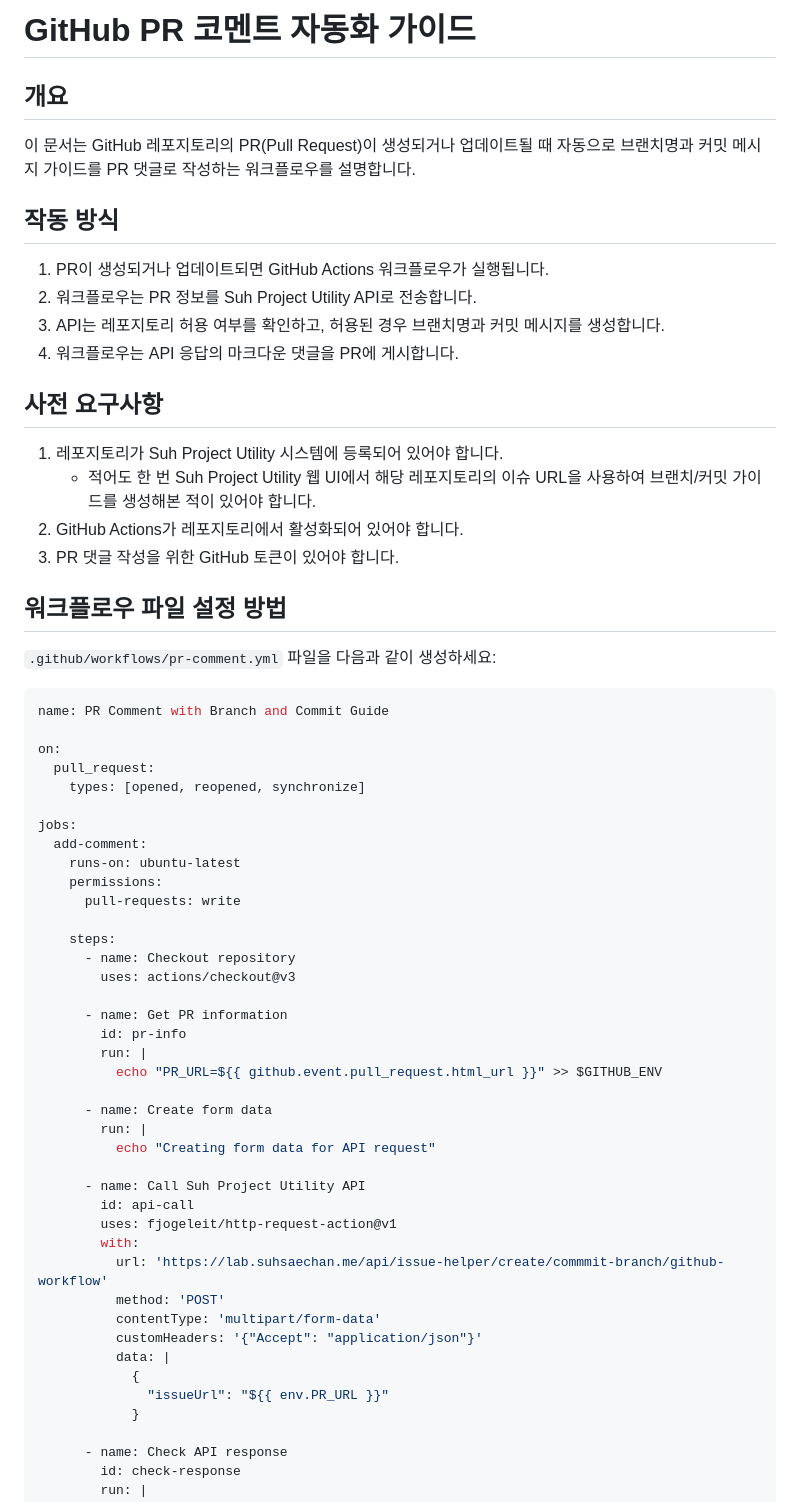
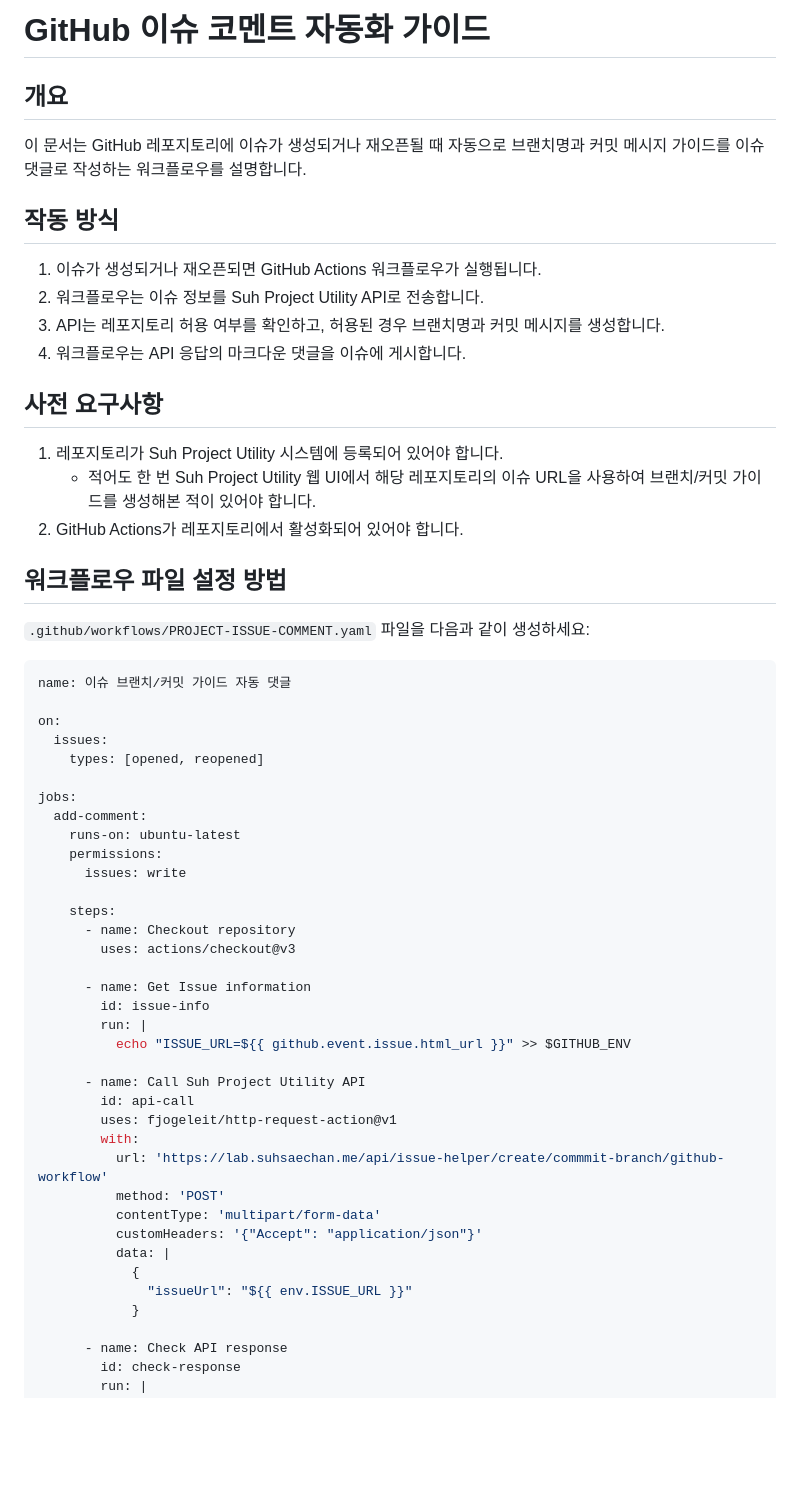
Before and after one commit to Cassiiopeia/suh-project-utility, a Markdown page: docs/issue_comment_workflow.md, the part around one of its changes. Drawn GitHub-style; blank space fills up the shorter version.

Commit message:
PR 생성 시 서버 API 호출로 브랜치커밋 가이드 자동 댓글 : docs : docs 업데이트 이슈내용으로 변경 https://github.com/Cassiiopeia/suh-project-utility/issues/48

````diff
--- a/docs/pr_comment_workflow.md
+++ b/docs/issue_comment_workflow.md
@@ -1,49 +1,44 @@
-# GitHub PR 코멘트 자동화 가이드
+# GitHub 이슈 코멘트 자동화 가이드
 
 ## 개요
-이 문서는 GitHub 레포지토리의 PR(Pull Request)이 생성되거나 업데이트될 때 자동으로 브랜치명과 커밋 메시지 가이드를 PR 댓글로 작성하는 워크플로우를 설명합니다.
+이 문서는 GitHub 레포지토리에 이슈가 생성되거나 재오픈될 때 자동으로 브랜치명과 커밋 메시지 가이드를 이슈 댓글로 작성하는 워크플로우를 설명합니다.
 
 ## 작동 방식
-1. PR이 생성되거나 업데이트되면 GitHub Actions 워크플로우가 실행됩니다.
-2. 워크플로우는 PR 정보를 Suh Project Utility API로 전송합니다.
+1. 이슈가 생성되거나 재오픈되면 GitHub Actions 워크플로우가 실행됩니다.
+2. 워크플로우는 이슈 정보를 Suh Project Utility API로 전송합니다.
 3. API는 레포지토리 허용 여부를 확인하고, 허용된 경우 브랜치명과 커밋 메시지를 생성합니다.
-4. 워크플로우는 API 응답의 마크다운 댓글을 PR에 게시합니다.
+4. 워크플로우는 API 응답의 마크다운 댓글을 이슈에 게시합니다.
 
 ## 사전 요구사항
 1. 레포지토리가 Suh Project Utility 시스템에 등록되어 있어야 합니다.
    - 적어도 한 번 Suh Project Utility 웹 UI에서 해당 레포지토리의 이슈 URL을 사용하여 브랜치/커밋 가이드를 생성해본 적이 있어야 합니다.
 2. GitHub Actions가 레포지토리에서 활성화되어 있어야 합니다.
-3. PR 댓글 작성을 위한 GitHub 토큰이 있어야 합니다.
 
 ## 워크플로우 파일 설정 방법
 
-`.github/workflows/pr-comment.yml` 파일을 다음과 같이 생성하세요:
+`.github/workflows/PROJECT-ISSUE-COMMENT.yaml` 파일을 다음과 같이 생성하세요:
 
 ```yaml
-name: PR Comment with Branch and Commit Guide
+name: 이슈 브랜치/커밋 가이드 자동 댓글
 
 on:
-  pull_request:
-    types: [opened, reopened, synchronize]
+  issues:
+    types: [opened, reopened]
 
 jobs:
   add-comment:
     runs-on: ubuntu-latest
     permissions:
-      pull-requests: write
+      issues: write
 
     steps:
       - name: Checkout repository
         uses: actions/checkout@v3
 
-      - name: Get PR information
-        id: pr-info
+      - name: Get Issue information
+        id: issue-info
         run: |
-          echo "PR_URL=${{ github.event.pull_request.html_url }}" >> $GITHUB_ENV
-
-      - name: Create form data
-        run: |
-          echo "Creating form data for API request"
+          echo "ISSUE_URL=${{ github.event.issue.html_url }}" >> $GITHUB_ENV
 
       - name: Call Suh Project Utility API
         id: api-call
@@ -55,7 +50,7 @@ jobs:
           customHeaders: '{"Accept": "application/json"}'
           data: |
             {
-              "issueUrl": "${{ env.PR_URL }}"
+              "issueUrl": "${{ env.ISSUE_URL }}"
             }
 
       - name: Check API response
````
Also changed, not shown: other parts of docs/issue_comment_workflow.md (+33 -5 lines).
